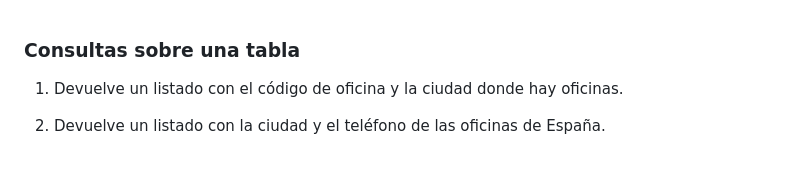
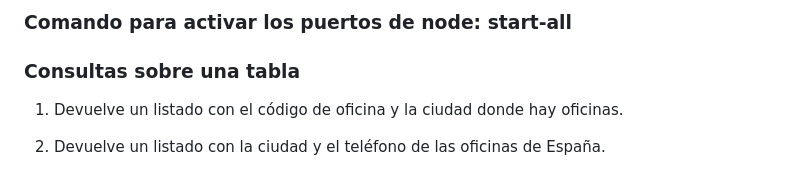
Before and after one commit to Jhon-GG/garden, a Markdown page: README.md, the part around the change. Rendered like a GitHub page.

Commit message:
docs: :bento: Actualizcion en comano de inicializacion en documentacion
Se actualizo la indormacion de inicializacion de puertos node

```diff
--- a/README.md
+++ b/README.md
@@ -1,3 +1,6 @@
+### Comando para activar los puertos de node: start-all
+
+
 ### Consultas sobre una tabla
 
 1. Devuelve un listado con el código de oficina y la ciudad donde hay oficinas.
```
